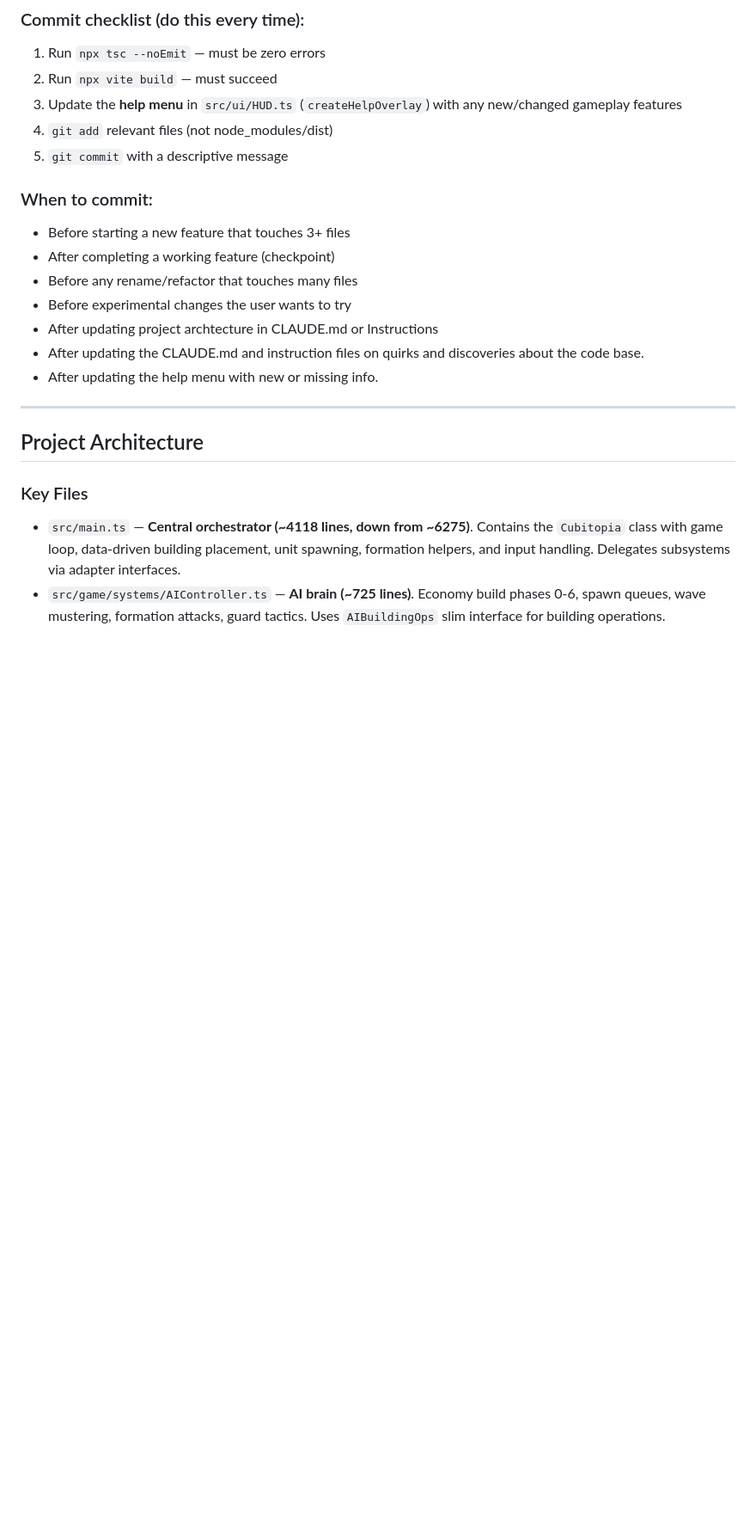
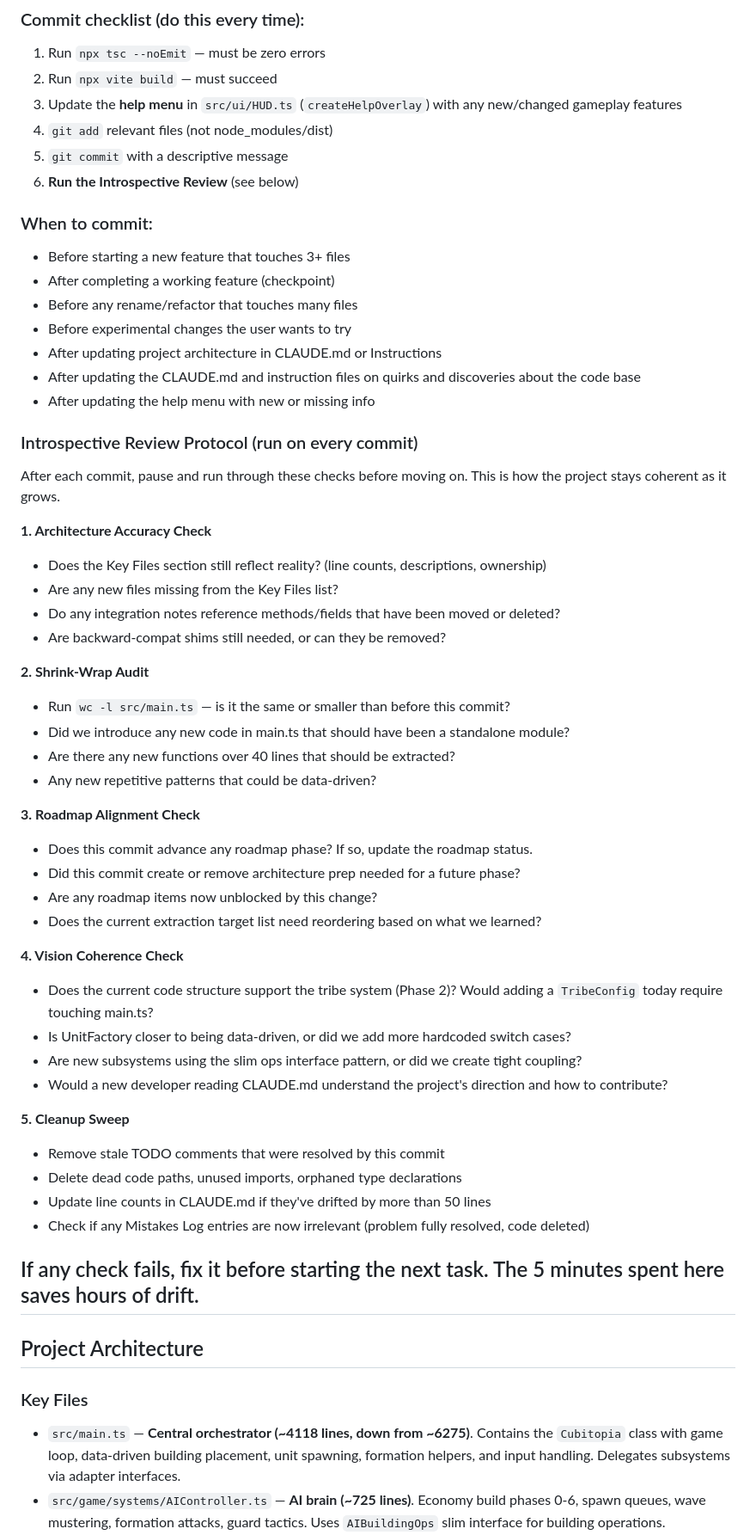
Before and after one commit to keenancornelius/cubitopia, a Markdown page: CLAUDE.md, the part around one of its changes. Shown at 86% size. Rendered like a GitHub page; blank space fills up the shorter version.

```diff
--- a/CLAUDE.md
+++ b/CLAUDE.md
@@ -20,15 +20,51 @@ Turn-based voxel strategy game (Polytopia-inspired but 3D). Built with **Three.j
 3. Update the **help menu** in `src/ui/HUD.ts` (`createHelpOverlay`) with any new/changed gameplay features
 4. `git add` relevant files (not node_modules/dist)
 5. `git commit` with a descriptive message
+6. **Run the Introspective Review** (see below)
 
 ### When to commit:
 - Before starting a new feature that touches 3+ files
 - After completing a working feature (checkpoint)
 - Before any rename/refactor that touches many files
 - Before experimental changes the user wants to try
-- After updating project archtecture in CLAUDE.md or Instructions
-- After updating the CLAUDE.md and instruction files on quirks and discoveries about the code base.
-- After updating the help menu with new or missing info.
+- After updating project architecture in CLAUDE.md or Instructions
+- After updating the CLAUDE.md and instruction files on quirks and discoveries about the code base
+- After updating the help menu with new or missing info
+
+### Introspective Review Protocol (run on every commit)
+After each commit, pause and run through these checks before moving on. This is how the project stays coherent as it grows.
+
+**1. Architecture Accuracy Check**
+- Does the Key Files section still reflect reality? (line counts, descriptions, ownership)
+- Are any new files missing from the Key Files list?
+- Do any integration notes reference methods/fields that have been moved or deleted?
+- Are backward-compat shims still needed, or can they be removed?
+
+**2. Shrink-Wrap Audit**
+- Run `wc -l src/main.ts` — is it the same or smaller than before this commit?
+- Did we introduce any new code in main.ts that should have been a standalone module?
+- Are there any new functions over 40 lines that should be extracted?
+- Any new repetitive patterns that could be data-driven?
+
+**3. Roadmap Alignment Check**
+- Does this commit advance any roadmap phase? If so, update the roadmap status.
+- Did this commit create or remove architecture prep needed for a future phase?
+- Are any roadmap items now unblocked by this change?
+- Does the current extraction target list need reordering based on what we learned?
+
+**4. Vision Coherence Check**
+- Does the current code structure support the tribe system (Phase 2)? Would adding a `TribeConfig` today require touching main.ts?
+- Is UnitFactory closer to being data-driven, or did we add more hardcoded switch cases?
+- Are new subsystems using the slim ops interface pattern, or did we create tight coupling?
+- Would a new developer reading CLAUDE.md understand the project's direction and how to contribute?
+
+**5. Cleanup Sweep**
+- Remove stale TODO comments that were resolved by this commit
+- Delete dead code paths, unused imports, orphaned type declarations
+- Update line counts in CLAUDE.md if they've drifted by more than 50 lines
+- Check if any Mistakes Log entries are now irrelevant (problem fully resolved, code deleted)
+
+If any check fails, fix it before starting the next task. The 5 minutes spent here saves hours of drift.
 ---
 
 ## Project Architecture
```
Also changed, not shown: other parts of CLAUDE.md (+42 -22 lines).
